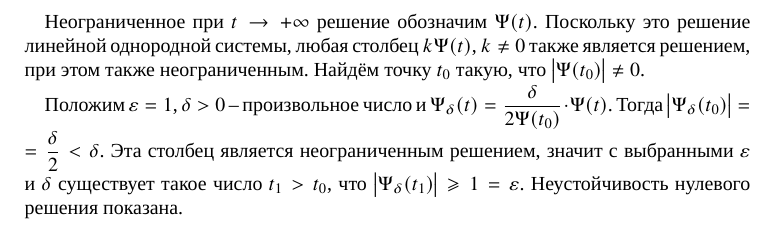
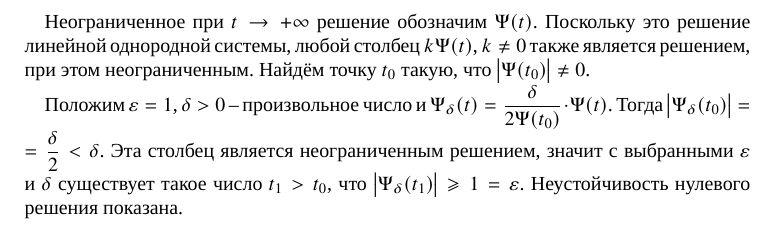
Before and after one commit to InDevRus/filippov-solutions, a LaTeX document (15. Устойчивость/897.tex): part of the page, cut so that both start at the same text. Compiled offline with XeLaTeX; a missing font is replaced by an installed copy or a similar font.

Commit message:
Задача 897

```diff
--- a/15. Устойчивость/897.tex
+++ b/15. Устойчивость/897.tex
@@ -5,7 +5,7 @@
 
 \begin{document}
 
-Неограниченное при $t \to +\infty$ решение обозначим $\Psi\br{t}$. Поскольку это решение линейной однородной системы, любая столбец $k \Psi\br{t}$, $k \ne 0$ также является решением, при этом также неограниченным. Найдём точку $t_{0}$ такую, что $\vbr{\Psi\br{t_{0}}} \ne 0$.
+Неограниченное при $t \to +\infty$ решение обозначим $\Psi\br{t}$. Поскольку это решение линейной однородной системы, любой столбец $k \Psi\br{t}$, $k \ne 0$ также является решением, при этом неограниченным. Найдём точку $t_{0}$ такую, что $\vbr{\Psi\br{t_{0}}} \ne 0$.
 
 Положим $\epsilon = 1$, $\delta > 0$ -- произвольное число и $\Psi_{\delta}\br{t} =  \dfrac {\delta} {2\Psi\br{t_{0}}} \cdot \Psi\br{t}$. Тогда $\vbr{\Psi_{\delta}\br{t_{0}}} = \linebreak = \dfrac {\delta}  {2} < \delta$. Эта столбец является неограниченным решением, значит с выбранными $\epsilon$ и $\delta$ существует такое число $t_{1} > t_{0}$, что $\vbr{\Psi_{\delta}\br{t_{1}}} \ge 1 = \epsilon$. Неустойчивость нулевого решения показана.
 
```
Also changed, not shown: 15. Устойчивость/897.pdf.
